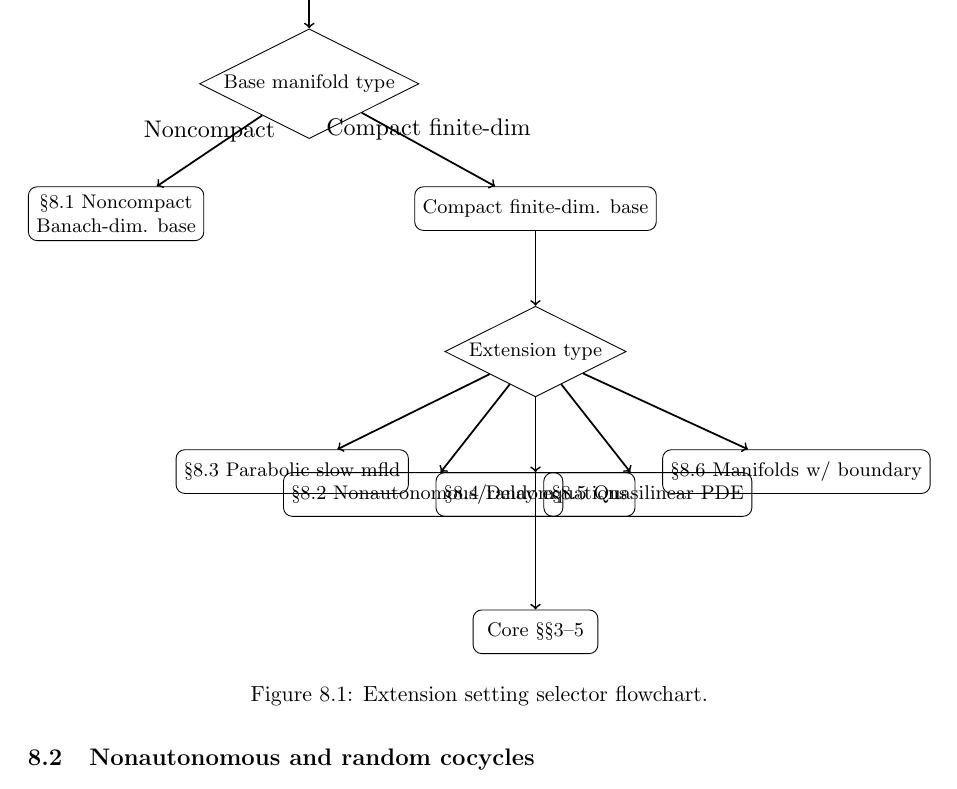
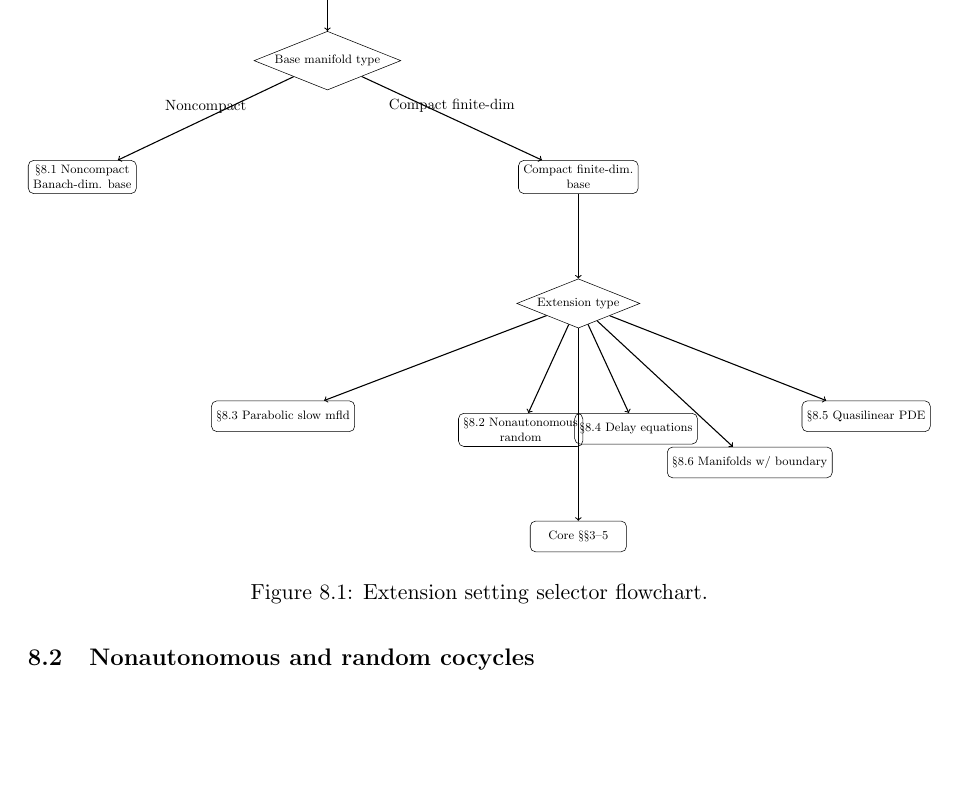
Before and after one commit to MIKEAA2020/fenichel, a LaTeX document (main_manuscript_v3.6.tex): part of page 21 of 26, cut so that both start at the same text, the shorter picture padded with empty space. Compiled offline with pdfLaTeX.

Commit message:
Redesign Fig 8 with fixed spacing; restore ORCID/email hyperlinks via colorlinks

```diff
--- a/main_manuscript_v3.6.tex
+++ b/main_manuscript_v3.6.tex
@@ -12,6 +12,12 @@
 \usepackage{enumitem}
 \usepackage{xcolor}
 \usepackage{hyperref}
+\hypersetup{
+  colorlinks=true,
+  linkcolor=blue,
+  citecolor=blue,
+  urlcolor=blue,
+}
 
 \setlength{\emergencystretch}{2em}
 \sloppy
@@ -45,7 +51,7 @@
 \numberwithin{figure}{section}
 
 \title{Cohomological Inverses and Fractional Jet Spectra in Banach-Space Normally Hyperbolic Persistence}
-\author{Amin Abaee \\ independent researcher, Tehran, Iran \\ \href{https://orcid.org/0000-0002-0019-1842}{orcid: 0000-0002-0019-1842} \\ \href{mailto:amin_abaee@ut.ac.ir}{amin\_abaee@ut.ac.ir}}
+\author{Amin Abaee \\ independent researcher, Tehran, Iran \\ \href{https://orcid.org/0000-0002-0019-1842}{orcid: 0000-0002-0019-1842} \\ \href{mailto:amin_abaee@ut.ac.ir}{\texttt{amin\_abaee@ut.ac.ir}}}
 \date{2026-11-20}
 \begin{document}
 
@@ -771,21 +777,21 @@ Manifolds with boundary (§8.6) & Green operator with boundary conditions & $C^k
 \begin{figure}[h]
 \centering
 \resizebox{\textwidth}{!}{%
-\begin{tikzpicture}[node distance=1.2cm and 0.8cm, auto,
-  decision/.style={draw, diamond, aspect=2, inner sep=1pt, font=\footnotesize},
-  process/.style={draw, rounded corners, minimum width=2cm, minimum height=0.7cm, align=center, font=\footnotesize},
-  cnode/.style={draw, rectangle, rounded corners, minimum width=2cm, minimum height=0.7cm, align=center, font=\footnotesize}]
+\begin{tikzpicture}[node distance=2.2cm and 1.5cm, auto,
+  decision/.style={draw, diamond, aspect=2.5, inner sep=1.5pt, font=\footnotesize},
+  process/.style={draw, rounded corners, minimum width=2.5cm, minimum height=0.8cm, align=center, font=\footnotesize},
+  terminal/.style={draw, rectangle, rounded corners, minimum width=2.8cm, minimum height=0.8cm, align=center, font=\footnotesize}]
   \node[process, fill=blue!20] (A) {Choose Extension Setting};
   \node[decision, below=of A] (B) {Base manifold type};
-  \node[process, below left=of B] (C1) {§8.1 Noncompact\\Banach-dim. base};
-  \node[process, below right=of B] (C2) {Compact finite-dim. base};
+  \node[process, below left=of B, xshift=-2.5cm] (C1) {§8.1 Noncompact\\Banach-dim. base};
+  \node[process, below right=of B, xshift=2.5cm] (C2) {Compact finite-dim.\\base};
   \node[decision, below=of C2] (D) {Extension type};
-  \node[process, below left=of D, xshift=-0.5cm] (E1) {§8.3 Parabolic slow mfld};
-  \node[process, below=of D, xshift=-1.8cm] (E2) {§8.2 Nonautonomous/random};
-  \node[process, below=of D, xshift=0cm] (E3) {§8.4 Delay equations};
-  \node[process, below=of D, xshift=1.8cm] (E4) {§8.5 Quasilinear PDE};
-  \node[process, below right=of D, xshift=0.5cm] (E5) {§8.6 Manifolds w/ boundary};
-  \node[process, below=of D, yshift=-2.2cm] (E6) {Core §§3--5};
+  \node[process, below left=of D, xshift=-3.5cm] (E1) {§8.3 Parabolic slow mfld};
+  \node[process, below=of D, xshift=-1.5cm] (E2) {§8.2 Nonautonomous\\random};
+  \node[process, below=of D, xshift=1.5cm] (E3) {§8.4 Delay equations};
+  \node[process, below right=of D, xshift=3.5cm] (E4) {§8.5 Quasilinear PDE};
+  \node[process, below right=of D, xshift=0cm, yshift=-1.2cm] (E5) {§8.6 Manifolds w/ boundary};
+  \node[process, below=of D, yshift=-2.8cm] (E6) {Core §§3--5};
   \draw[->, thick] (A) -- (B);
   \draw[->, thick] (B) -- node[above]{Noncompact} (C1);
   \draw[->, thick] (B) -- node[above]{Compact finite-dim} (C2);
```
Also changed, not shown: main_manuscript_v3.6.pdf.
